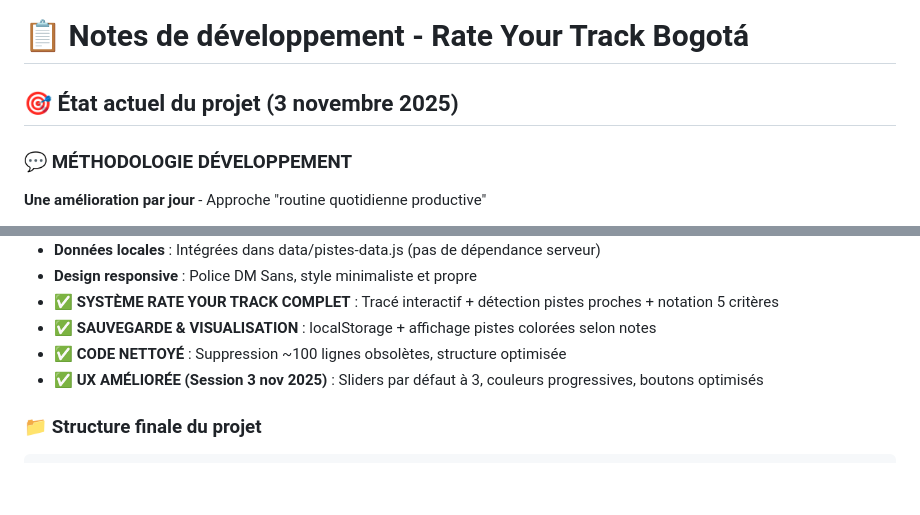
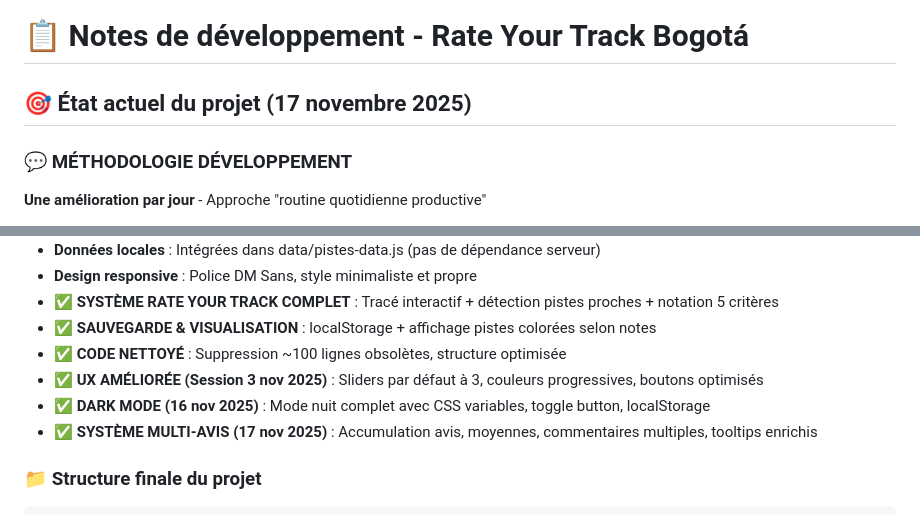
Before and after one commit to sebastienromero/forum-bici, a Markdown page: NOTES.md, 2 parts joined by grey strips. GitHub-like rendering; blank space fills up the shorter version.

````diff
--- a/NOTES.md
+++ b/NOTES.md
@@ -1,6 +1,6 @@
 # 📋 Notes de développement - Rate Your Track Bogotá
 
-## 🎯 État actuel du projet (3 novembre 2025)
+## 🎯 État actuel du projet (17 novembre 2025)
 
 ### 💬 MÉTHODOLOGIE DÉVELOPPEMENT
 **Une amélioration par jour** - Approche "routine quotidienne productive"
@@ -21,6 +21,8 @@
 - **✅ SAUVEGARDE & VISUALISATION** : localStorage + affichage pistes colorées selon notes
 - **✅ CODE NETTOYÉ** : Suppression ~100 lignes obsolètes, structure optimisée
 - **✅ UX AMÉLIORÉE (Session 3 nov 2025)** : Sliders par défaut à 3, couleurs progressives, boutons optimisés
+- **✅ DARK MODE (16 nov 2025)** : Mode nuit complet avec CSS variables, toggle button, localStorage
+- **✅ SYSTÈME MULTI-AVIS (17 nov 2025)** : Accumulation avis, moyennes, commentaires multiples, tooltips enrichis
 
 ### 📁 Structure finale du projet
 ```
````
Also changed, not shown: other parts of NOTES.md (+39 -23 lines).
